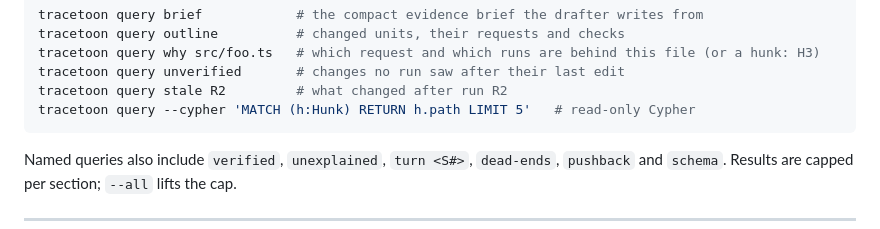
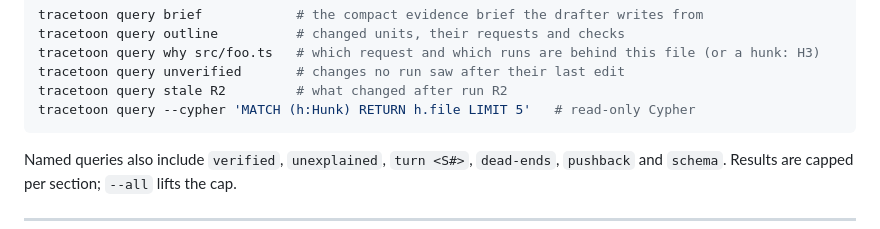
Before and after one commit to Tingsters/tracetoon, a Markdown page: README.md, the part around the change. Drawn GitHub-style.

Commit message:
Use an existing Hunk property in the README's Cypher example
`MATCH (h:Hunk) RETURN h.path LIMIT 5` returns a column of nulls: the Hunk node
has no `path` property. `tracetoon query schema` lists `file` as the one that
holds the hunk's repo-relative path, and `h.file` returns the paths.

Co-Authored-By: Claude Opus 5 (1M context) <noreply@anthropic.com>

````diff
--- a/README.md
+++ b/README.md
@@ -174,7 +174,7 @@ tracetoon query outline          # changed units, their requests and checks
 tracetoon query why src/foo.ts   # which request and which runs are behind this file (or a hunk: H3)
 tracetoon query unverified       # changes no run saw after their last edit
 tracetoon query stale R2         # what changed after run R2
-tracetoon query --cypher 'MATCH (h:Hunk) RETURN h.path LIMIT 5'   # read-only Cypher
+tracetoon query --cypher 'MATCH (h:Hunk) RETURN h.file LIMIT 5'   # read-only Cypher
 ```
 
 Named queries also include `verified`, `unexplained`, `turn <S#>`, `dead-ends`,
````
